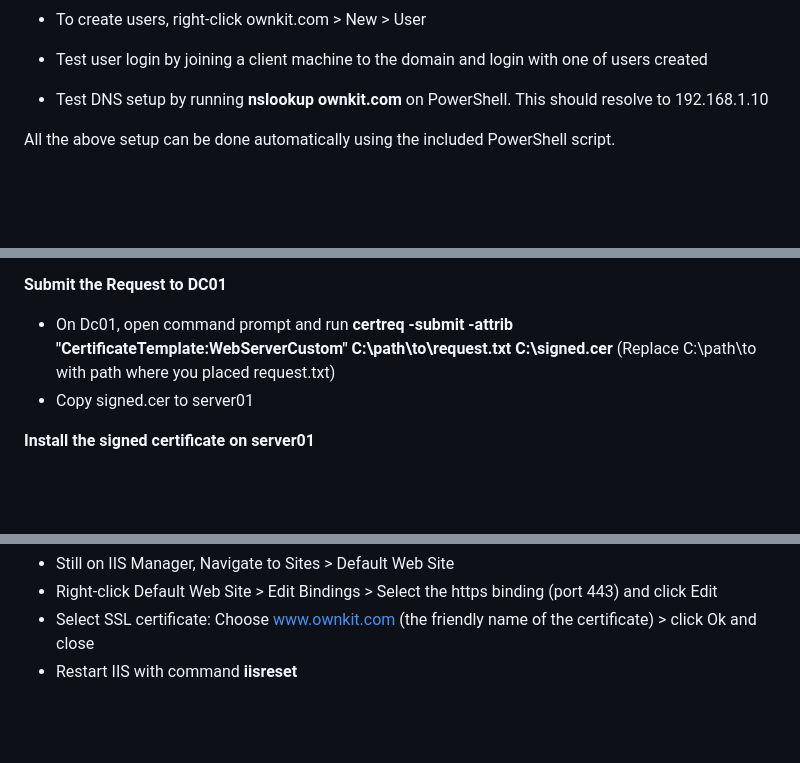
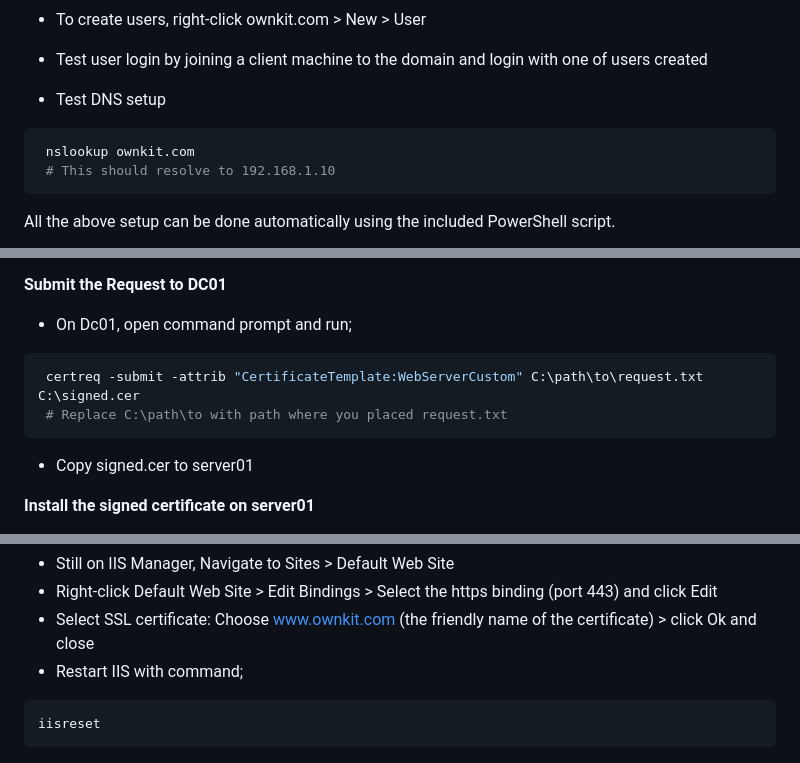
Before and after one commit to nonso-chiagunye/ownkit-lab, a Markdown page: LAN1-DC-IIS/README.md, 3 parts joined by grey strips. GitHub-like rendering; blank space fills up the shorter version.

Commit message:
Application Deployment Steps

````diff
--- a/LAN1-DC-IIS/README.md
+++ b/LAN1-DC-IIS/README.md
@@ -106,7 +106,11 @@ LAN1 is the interface hosting the actual protected workloads - Directory and Dom
 - To create users, right-click ownkit.com > New > User
 
 - Test user login by joining a client machine to the domain and login with one of users created
-- Test DNS setup by running **nslookup ownkit.com** on PowerShell. This should resolve to 192.168.1.10
+- Test DNS setup
+```PowerShell
+ nslookup ownkit.com
+ # This should resolve to 192.168.1.10
+ ```
 
 All the above setup can be done automatically using the included PowerShell script.
 
@@ -178,7 +182,11 @@ All the above setup can be done automatically using the included PowerShell scri
 - Save the request to a file eg request.txt
 
 **Submit the Request to DC01**
-- On Dc01, open command prompt and run **certreq -submit -attrib "CertificateTemplate:WebServerCustom" C:\path\to\request.txt C:\signed.cer** (Replace C:\path\to with path where you placed request.txt)
+- On Dc01, open command prompt and run;
+```PowerShell
+ certreq -submit -attrib "CertificateTemplate:WebServerCustom" C:\path\to\request.txt C:\signed.cer
+ # Replace C:\path\to with path where you placed request.txt
+ ```
 - Copy signed.cer to server01
 
 **Install the signed certificate on server01**
@@ -190,7 +198,10 @@ All the above setup can be done automatically using the included PowerShell scri
 - Still on IIS Manager, Navigate to Sites > Default Web Site
 - Right-click Default Web Site > Edit Bindings > Select the https binding (port 443) and click Edit
 - Select SSL certificate: Choose www.ownkit.com (the friendly name of the certificate) > click Ok and close
-- Restart IIS with command **iisreset**
+- Restart IIS with command;
+```PowerShell
+iisreset
+```
 
 ![site-bind.png](ed39efb4-eb8a-470e-a1e7-8c7c9a5a828f.png)
 
````
Also changed, not shown: other parts of LAN1-DC-IIS/README.md (+1 -1 lines).
